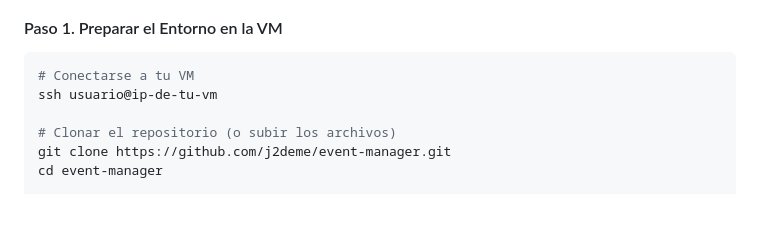
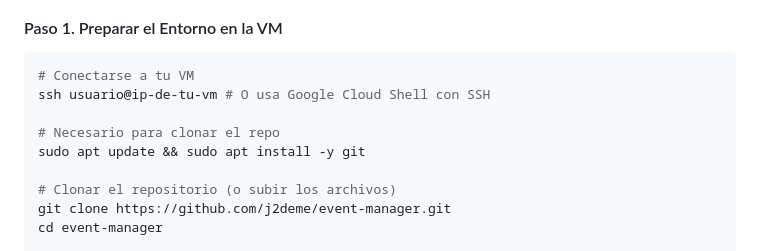
Before and after one commit to j2deme/EventosApp, a Markdown page: README.md, the part around the change. Drawn GitHub-style; blank space fills up the shorter version.

Commit message:
Agregar instrucciones para instalar Git y usar Google Cloud Shell en el README.md

````diff
--- a/README.md
+++ b/README.md
@@ -143,7 +143,10 @@ Asumiendo que se trabaja con una VM Debian (como Google Cloud VM), este proyecto
 
 ```bash
 # Conectarse a tu VM
-ssh usuario@ip-de-tu-vm
+ssh usuario@ip-de-tu-vm # O usa Google Cloud Shell con SSH
+
+# Necesario para clonar el repo
+sudo apt update && sudo apt install -y git
 
 # Clonar el repositorio (o subir los archivos)
 git clone https://github.com/j2deme/event-manager.git
````
